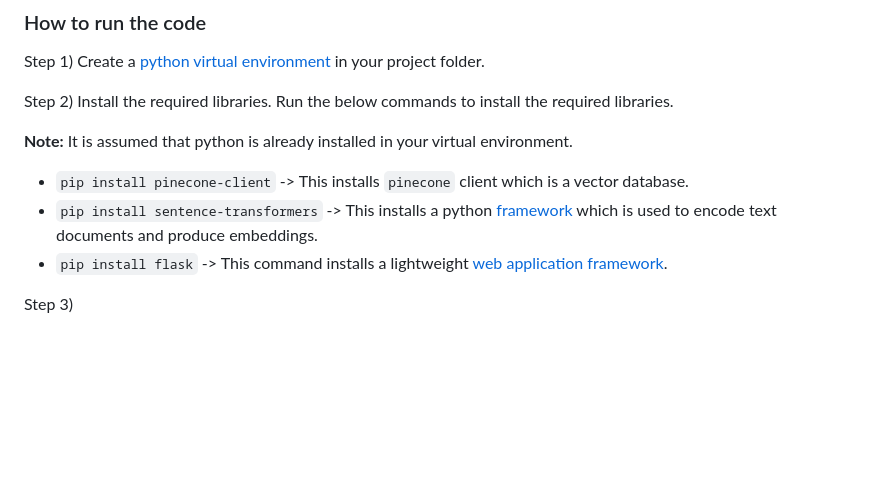
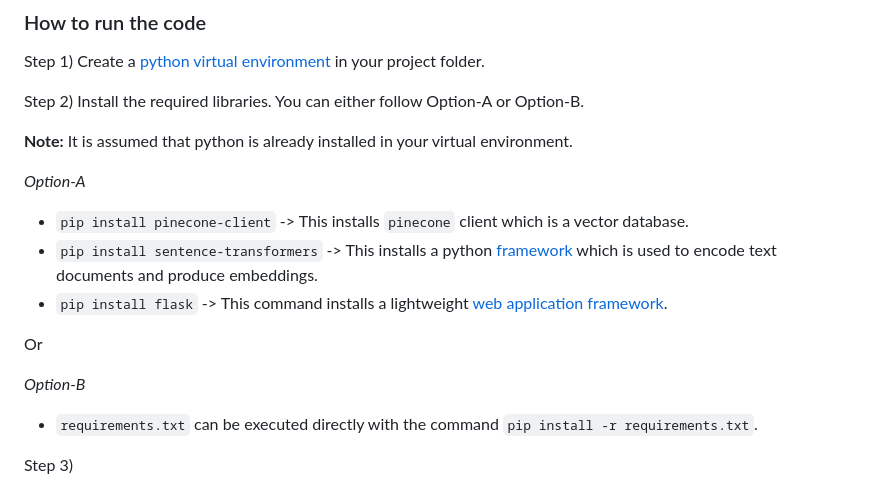
Before and after one commit to LakshmiGayathri19/SemanticSearchEngine, a Markdown page: README.md, the part around the change. Rendered like a GitHub page; blank space fills up the shorter version.

```diff
--- a/README.md
+++ b/README.md
@@ -9,13 +9,21 @@ When the application issues a query, the search engine use the same embedding mo
 
 Step 1) Create a [python virtual environment](https://docs.python.org/3/library/venv.html) in your project folder.
 
-Step 2) Install the required libraries. Run the below commands to install the required libraries.
+Step 2) Install the required libraries. You can either follow Option-A or Option-B.
 
 **Note:** It is assumed that python is already installed in your virtual environment.
+
+*Option-A*
 
 * `pip install pinecone-client` -> This installs `pinecone` client which is a vector database.
 * `pip install sentence-transformers` -> This installs a python [framework](https://www.sbert.net/) which is used to encode text documents and produce embeddings.
 * `pip install flask` -> This command installs a lightweight [web application framework](https://pypi.org/project/Flask/).
+
+Or
+
+*Option-B*
+
+* `requirements.txt` can be executed directly with the command `pip install -r requirements.txt`.
 
 Step 3)
 * Download the `Data` folder. After the data folder is downloaded, replace the folder name at this [line](https://github.com/LakshmiGayathri19/SemanticSearchEngine/blob/5eafae6d05b62682d4d9c3d2ad4446d628af90c7/application_code.py#L23) in `application_code.py`.
```
